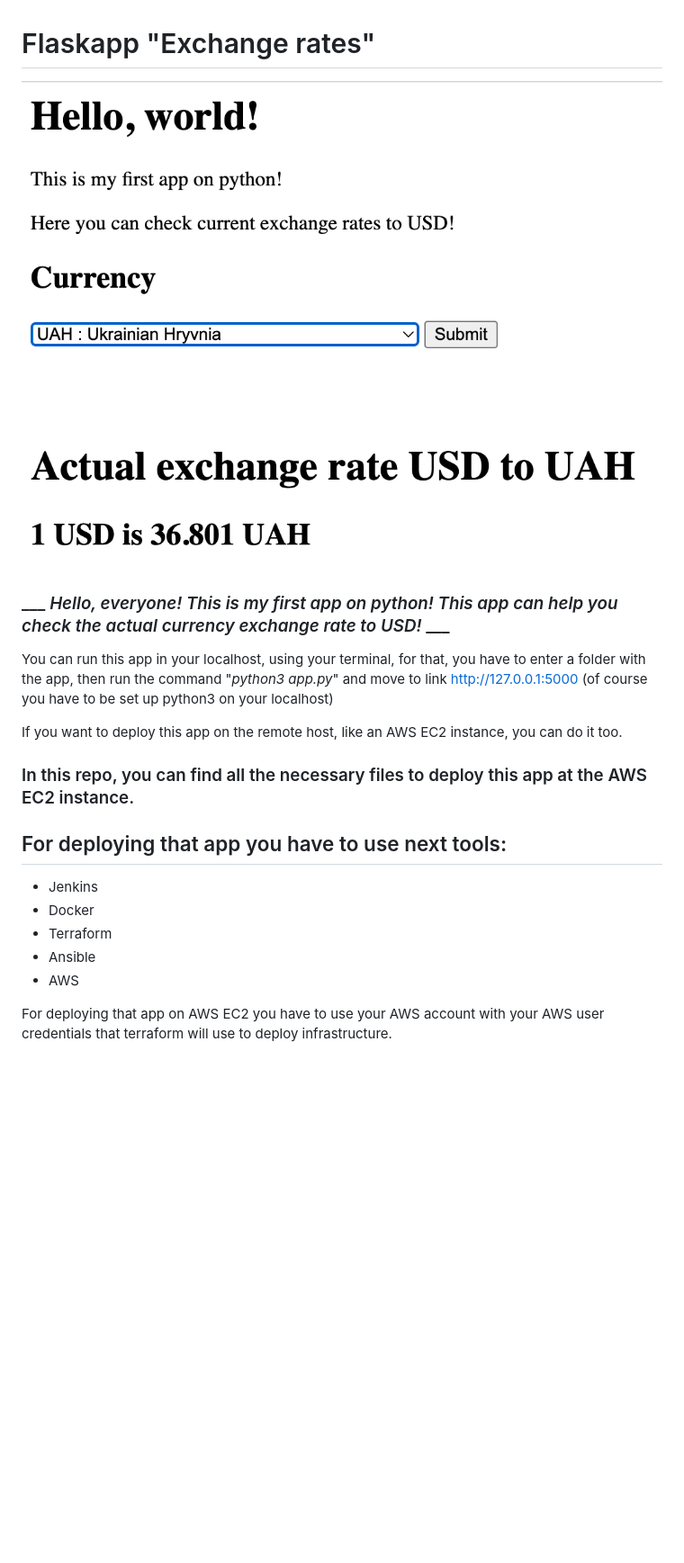
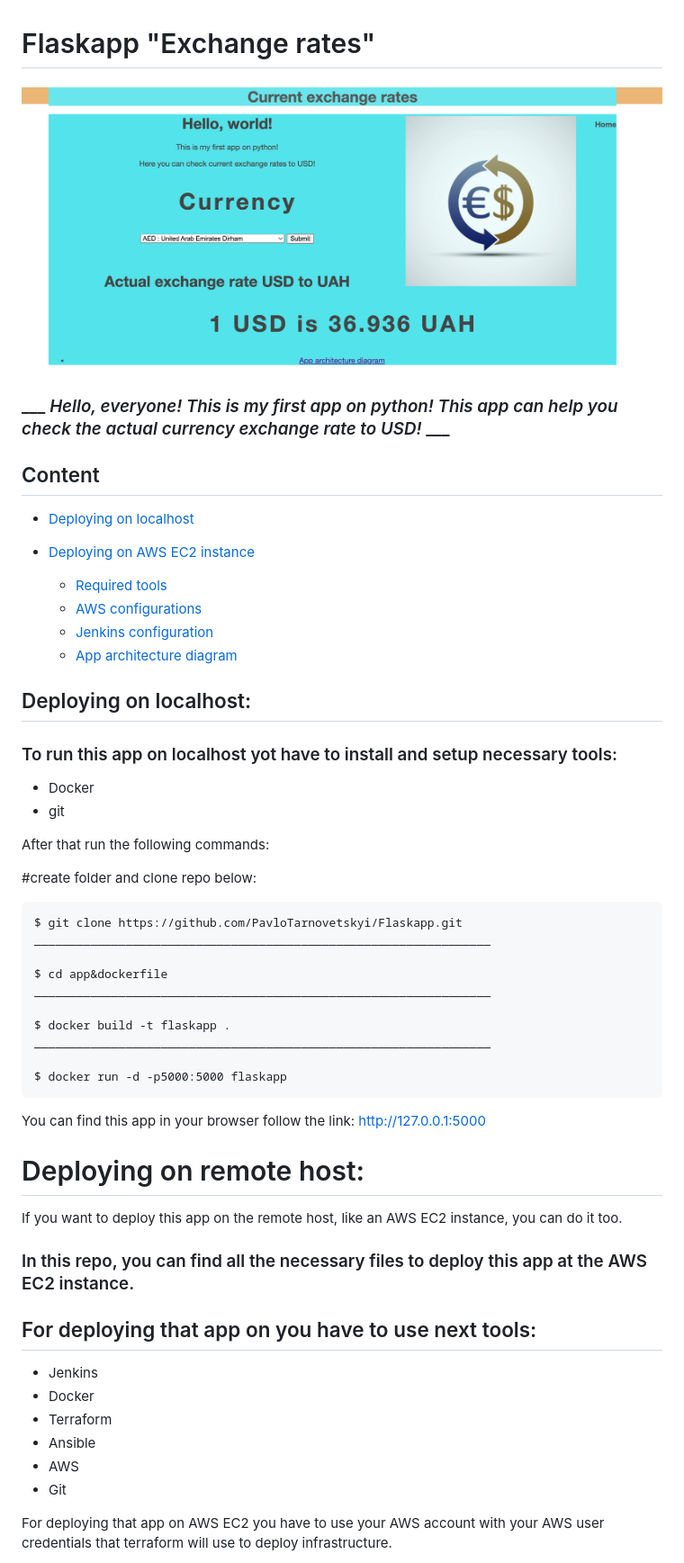
Before and after one commit to PavloTarnovetskyi/Flaskapp, a Markdown page: README.md, the part around the change printed below. Shown: that part at 90% size. Rendered like a GitHub page; pictures changed too: img/flaskapp.png; blank space fills up the shorter version.

````diff
--- a/README.md
+++ b/README.md
@@ -4,18 +4,49 @@
 
 ### ___ *Hello, everyone! This is my first app on python! This app can help you check the actual currency exchange rate to USD!* ___
 
-  You can run this app in your localhost, using your terminal, for that, you have to enter a folder with the app, then run the command "*python3 app.py*" and move to link http://127.0.0.1:5000 (of course you have to be set up python3 on your localhost)
+## Content
+* [Deploying on localhost](#deploying-on-localhost)
 
- If you want to deploy this app on the remote host, like an AWS EC2 instance, you can do it too.
+* [Deploying on AWS EC2 instance](#deploying-on-remote-host)
+    * [Required tools](#for-deploying-that-app-on-you-have-to-use-next-tools)
+    * [AWS configurations](#aws-configuration)
+    * [Jenkins configuration](#jenkins-configurations)
+    * [App architecture diagram](#app-architecture-diagram)
+## Deploying on localhost:
+### To run this app on localhost yot have to install and setup necessary tools:
+- Docker
+- git
+
+After that run the following commands:
+
+#create folder and clone repo below:
+```
+$ git clone https://github.com/PavloTarnovetskyi/Flaskapp.git
+_________________________________________________________________
+
+$ cd app&dockerfile
+_________________________________________________________________
+
+$ docker build -t flaskapp .
+_________________________________________________________________
+
+$ docker run -d -p5000:5000 flaskapp
+```
+You can find this app in your browser follow the link: http://127.0.0.1:5000
+
+
+# Deploying on remote host:
+If you want to deploy this app on the remote host, like an AWS EC2 instance, you can do it too.
 ### In this repo, you can find all the necessary files to deploy this app at the AWS EC2 instance.
 
 
-## For deploying that app you have to use next tools:
+## For deploying that app on  you have to use next tools:
 - Jenkins
 - Docker
 - Terraform
 - Ansible
 - AWS
+- Git
 
  For deploying that app on AWS EC2 you have to use your AWS account with your AWS user credentials that terraform will use to deploy infrastructure.
 
````
Also changed, not shown: other parts of README.md (+19 -6 lines), img/gtc.png (deleted), img/jenkins_gtc.png (added), img/pipeline1.png (deleted), img/pipeline2.png (deleted), 2 other files.
